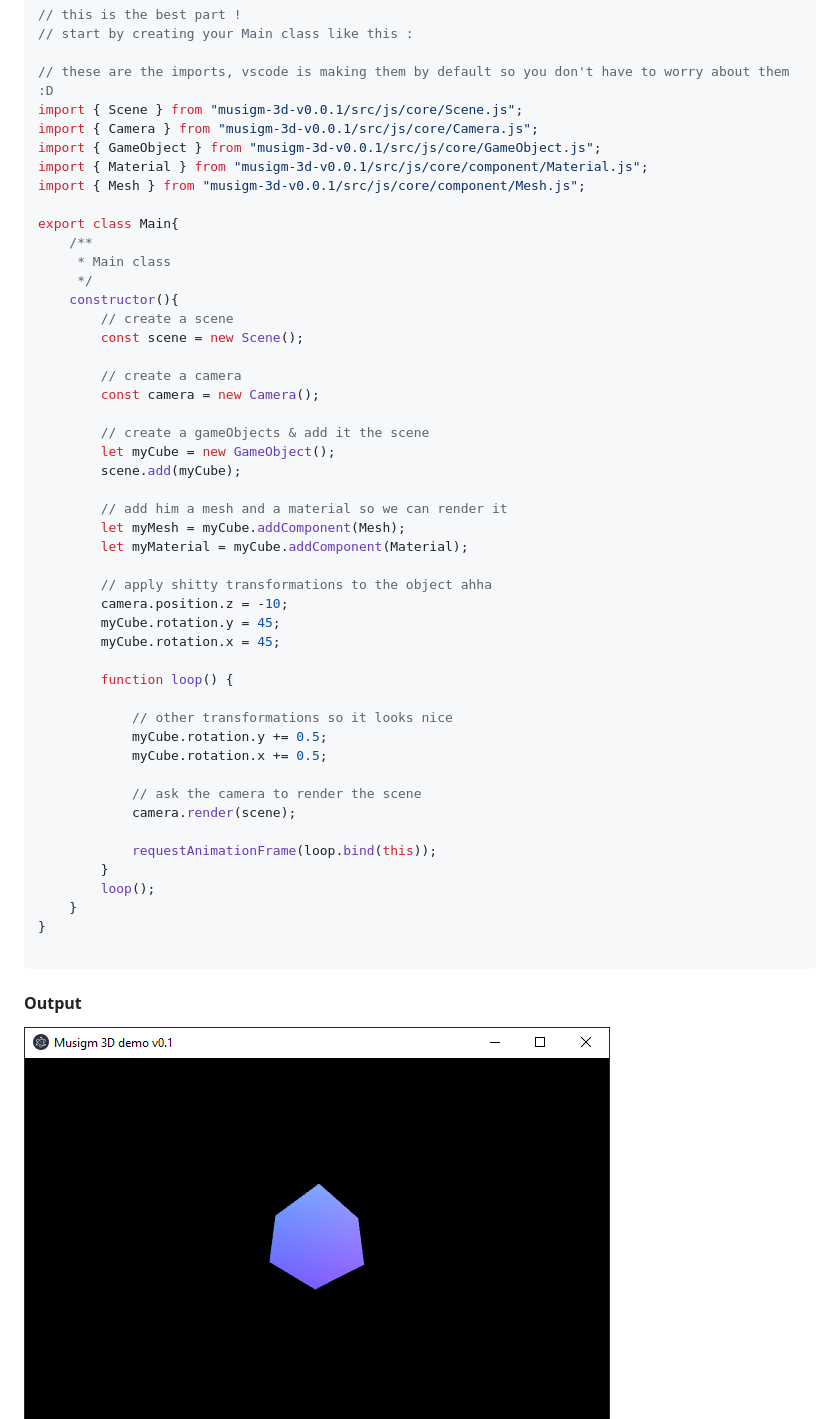
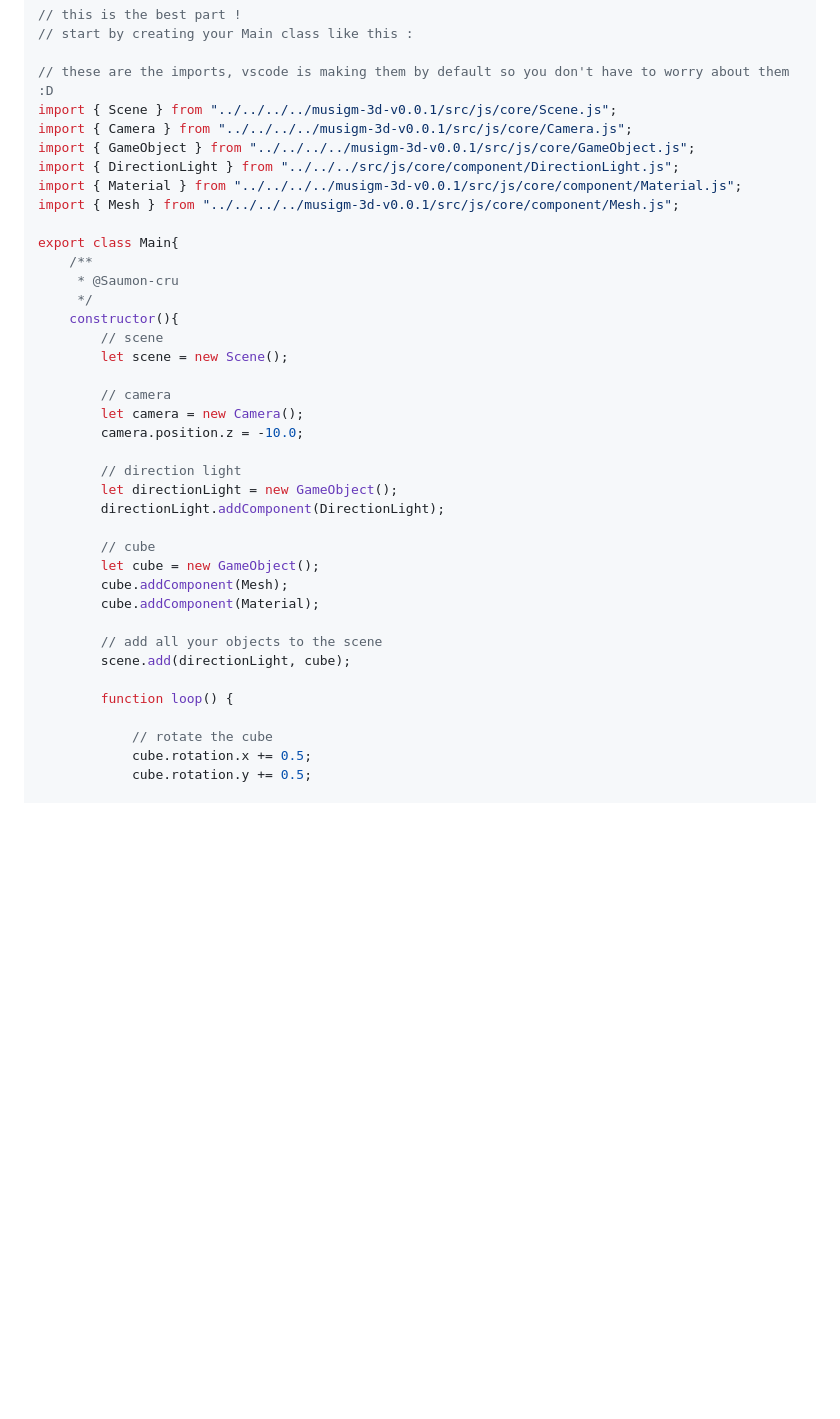
Before and after one commit to AntoineBRTL/musigm-3d-v0.0.1, a Markdown page: README.md, the part around one of its changes. GitHub-like rendering; blank space fills up the shorter version.

````diff
--- a/README.md
+++ b/README.md
@@ -28,53 +28,40 @@ Main.js:
 // start by creating your Main class like this :
 
 // these are the imports, vscode is making them by default so you don't have to worry about them :D
-import { Scene } from "musigm-3d-v0.0.1/src/js/core/Scene.js";
-import { Camera } from "musigm-3d-v0.0.1/src/js/core/Camera.js";
-import { GameObject } from "musigm-3d-v0.0.1/src/js/core/GameObject.js";
-import { Material } from "musigm-3d-v0.0.1/src/js/core/component/Material.js";
-import { Mesh } from "musigm-3d-v0.0.1/src/js/core/component/Mesh.js";
+import { Scene } from "../../../../musigm-3d-v0.0.1/src/js/core/Scene.js";
+import { Camera } from "../../../../musigm-3d-v0.0.1/src/js/core/Camera.js";
+import { GameObject } from "../../../../musigm-3d-v0.0.1/src/js/core/GameObject.js";
+import { DirectionLight } from "../../../src/js/core/component/DirectionLight.js";
+import { Material } from "../../../../musigm-3d-v0.0.1/src/js/core/component/Material.js";
+import { Mesh } from "../../../../musigm-3d-v0.0.1/src/js/core/component/Mesh.js";
 
 export class Main{
     /**
-     * Main class
+     * @Saumon-cru
      */
     constructor(){
-        // create a scene
-        const scene = new Scene();
+        // scene
+        let scene = new Scene();
 
-        // create a camera
-        const camera = new Camera();
+        // camera
+        let camera = new Camera();
+        camera.position.z = -10.0;
 
-        // create a gameObjects & add it the scene
-        let myCube = new GameObject();
-        scene.add(myCube);
+        // direction light
+        let directionLight = new GameObject();
+        directionLight.addComponent(DirectionLight);
 
-        // add him a mesh and a material so we can render it
-        let myMesh = myCube.addComponent(Mesh);
-        let myMaterial = myCube.addComponent(Material);
+        // cube
+        let cube = new GameObject();
+        cube.addComponent(Mesh);
+        cube.addComponent(Material);
 
-        // apply shitty transformations to the object ahha
-        camera.position.z = -10;
-        myCube.rotation.y = 45;
-        myCube.rotation.x = 45;
+        // add all your objects to the scene
+        scene.add(directionLight, cube);
 
         function loop() {
 
-            // other transformations so it looks nice
-            myCube.rotation.y += 0.5;
-            myCube.rotation.x += 0.5;
+            // rotate the cube
+            cube.rotation.x += 0.5;
+            cube.rotation.y += 0.5;
 
-            // ask the camera to render the scene
-            camera.render(scene);
-
-            requestAnimationFrame(loop.bind(this));
-        }
-        loop();
-    }
-}
-
-```
-
-#### Output ####
-![alt text](./images/demo.PNG)
-
````
Also changed, not shown: other parts of README.md (+5 -66 lines), images/demo.gif (added), 7 other files.
